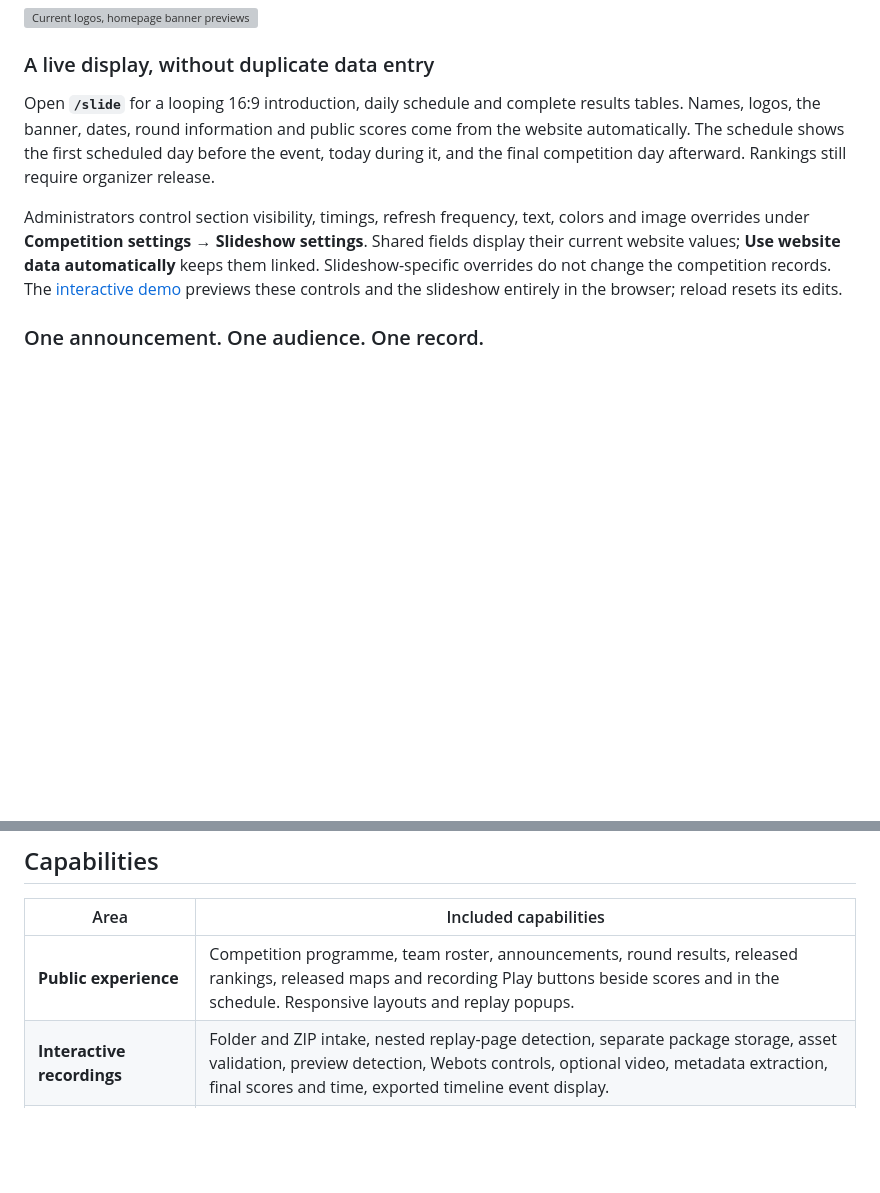
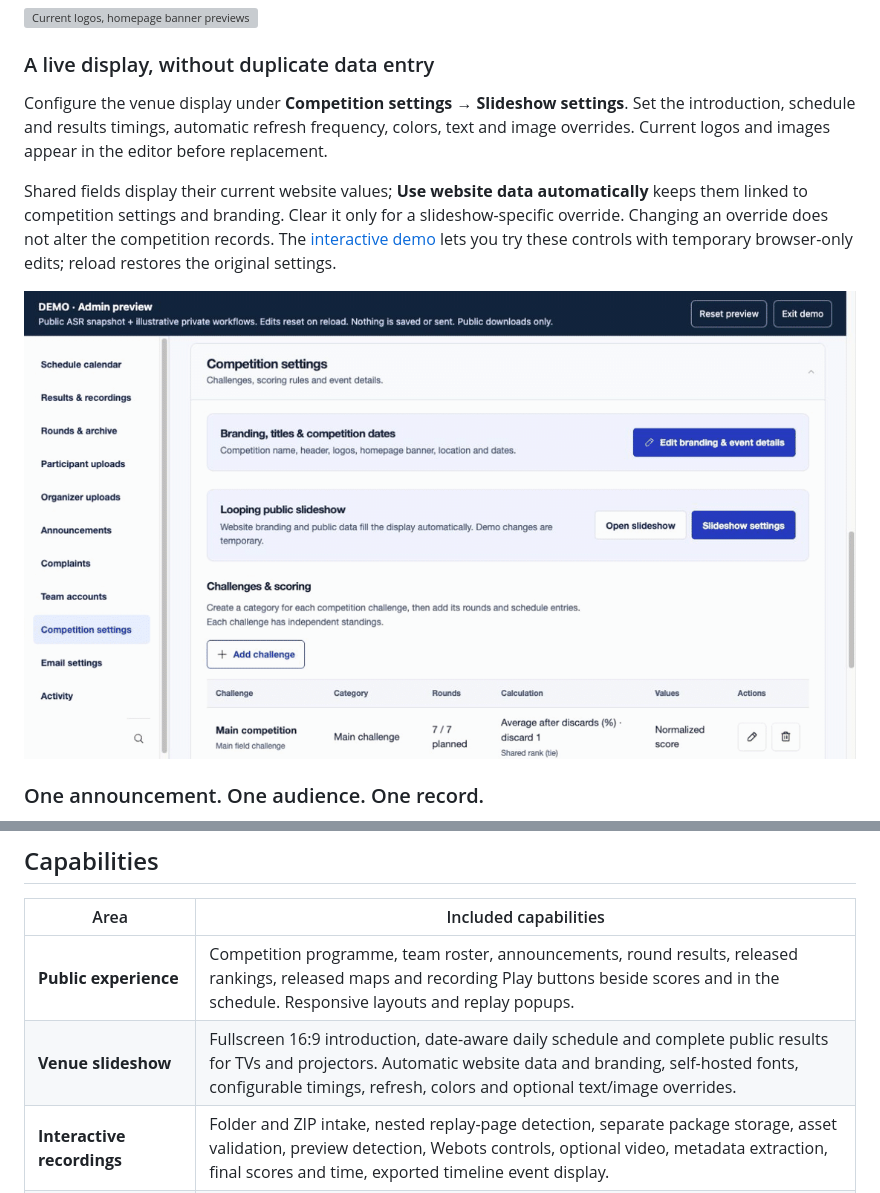
Before and after one commit to peymanyousefi3/rcj-rescue-platform, a Markdown page: README.md, 2 parts joined by grey strips. Rendered like a GitHub page; pictures changed too: docs/assets/admin-slideshow-settings.gif (added); blank space fills up the shorter version; grey boxes are pictures that could not be loaded.

```diff
--- a/README.md
+++ b/README.md
@@ -125,9 +136,11 @@ Configure the competition name, short name, header title, league, homepage banne
 
 ### A live display, without duplicate data entry
 
-Open **`/slide`** for a looping 16:9 introduction, daily schedule and complete results tables. Names, logos, the banner, dates, round information and public scores come from the website automatically. The schedule shows the first scheduled day before the event, today during it, and the final competition day afterward. Rankings still require organizer release.
+Configure the venue display under **Competition settings → Slideshow settings**. Set the introduction, schedule and results timings, automatic refresh frequency, colors, text and image overrides. Current logos and images appear in the editor before replacement.
 
-Administrators control section visibility, timings, refresh frequency, text, colors and image overrides under **Competition settings → Slideshow settings**. Shared fields display their current website values; **Use website data automatically** keeps them linked. Slideshow-specific overrides do not change the competition records. The [interactive demo](https://rcjrescue.com/demo/) previews these controls and the slideshow entirely in the browser; reload resets its edits.
+Shared fields display their current website values; **Use website data automatically** keeps them linked to competition settings and branding. Clear it only for a slideshow-specific override. Changing an override does not alter the competition records. The [interactive demo](https://rcjrescue.com/demo/) lets you try these controls with temporary browser-only edits; reload restores the original settings.
+
+![Admin opens slideshow settings, views timing controls and inherited logos, and sees text linked automatically to website data](docs/assets/admin-slideshow-settings.gif)
 
 ### One announcement. One audience. One record.
 
@@ -156,6 +169,7 @@ Organizers also configure scoring methods, quarantine windows and schedule-linke
 | Area | Included capabilities |
 | --- | --- |
 | **Public experience** | Competition programme, team roster, announcements, round results, released rankings, released maps and recording Play buttons beside scores and in the schedule. Responsive layouts and replay popups. |
+| **Venue slideshow** | Fullscreen 16:9 introduction, date-aware daily schedule and complete public results for TVs and projectors. Automatic website data and branding, self-hosted fonts, configurable timings, refresh, colors and optional text/image overrides. |
 | **Interactive recordings** | Folder and ZIP intake, nested replay-page detection, separate package storage, asset validation, preview detection, Webots controls, optional video, metadata extraction, final scores and time, exported timeline event display. |
 | **Scoring** | Raw or normalized inputs; average after configurable lowest-score discards, sum, average or best scores; configurable top count and tie policy; zero-maximum round decisions; map maximum score from metadata; manual overrides and administrator-controlled rank release. |
 | **Score entry** | Teams as rows, rounds as columns; Excel-style paste, Undo, missing scores, final percentage and rank; recordings attached to individual matches. Multiple challenge tables visible together. |
```
Also changed, not shown: other parts of README.md (+11 -0 lines), docs/BRANDING.md (+4 -0 lines), docs/assets/venue-slideshow.gif (added), 1 other file.
